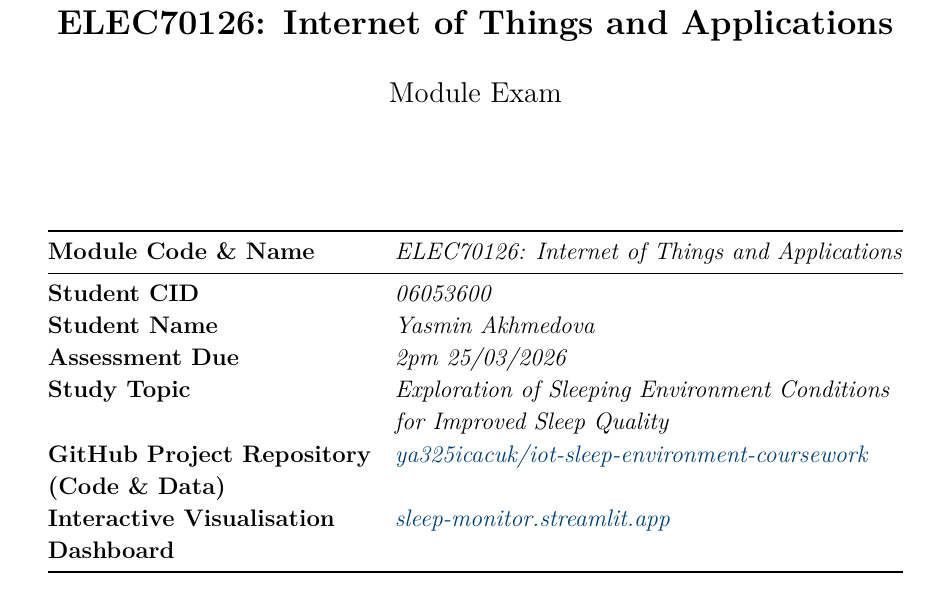
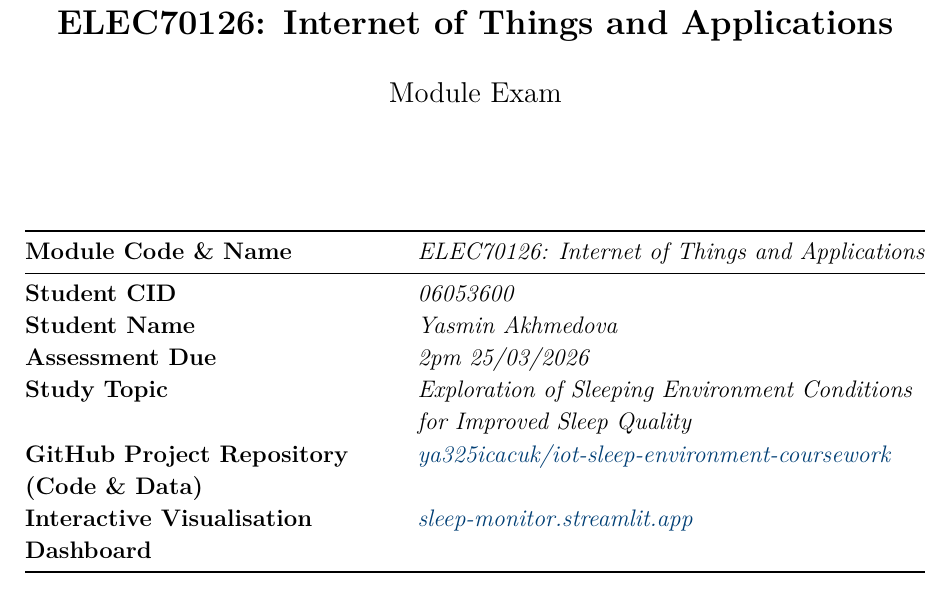
Before and after one commit to ya325icacuk/iot-sleep-environment-coursework, a LaTeX document (report/main.tex): part of page 1 of 12, cut so that both start at the same text. Compiled offline with pdfLaTeX.

Commit message:
Widen cover page table left column

```diff
--- a/report/main.tex
+++ b/report/main.tex
@@ -67,7 +67,7 @@
 \vspace{2cm}
 
 \large
-\begin{tabular}{@{} >{\bfseries}l l @{}}
+\begin{tabular}{@{} >{\bfseries}p{6.5cm} l @{}}
 \toprule
 Module Code \& Name & \textit{ELEC70126: Internet of Things and Applications} \\
 \midrule
```
